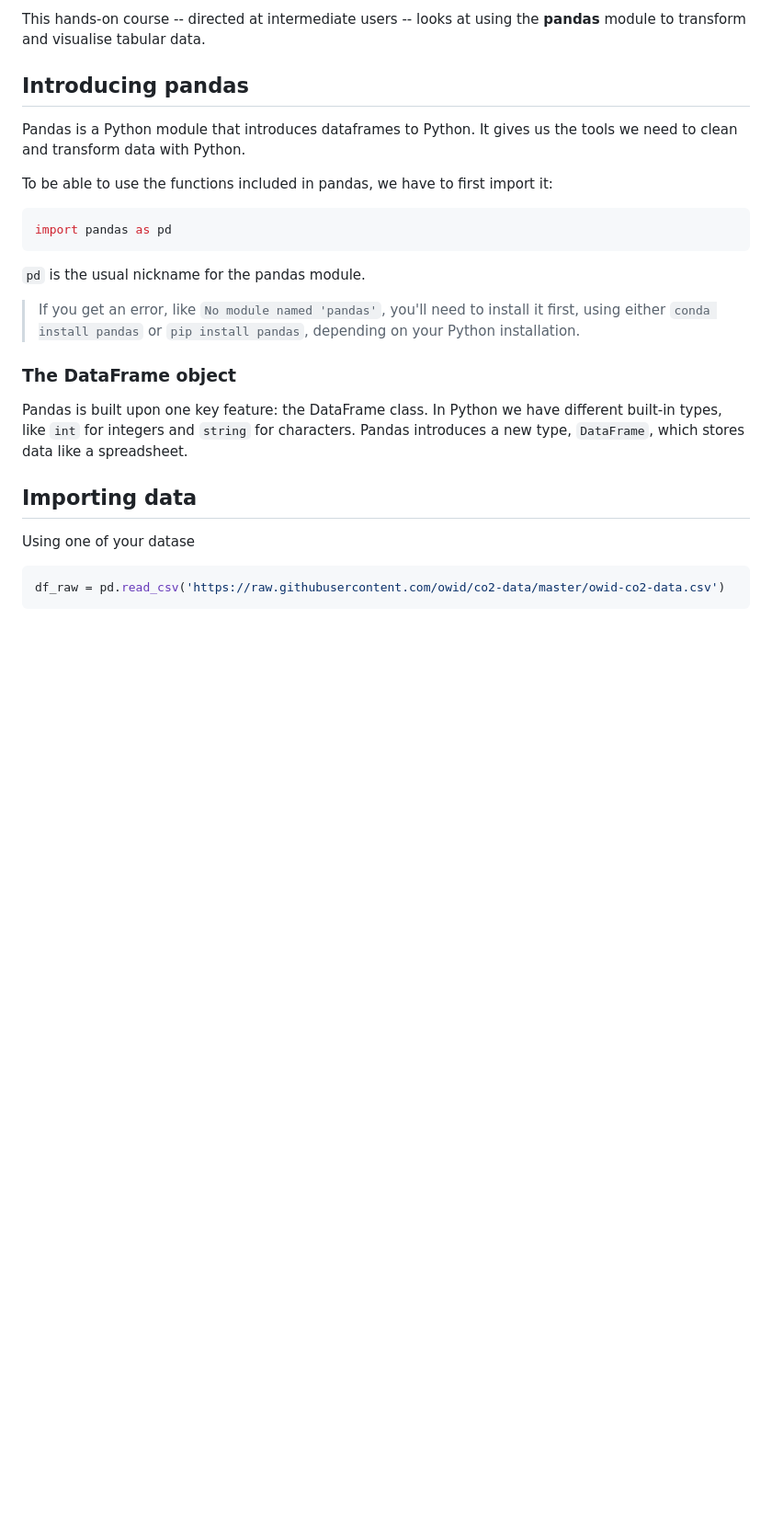
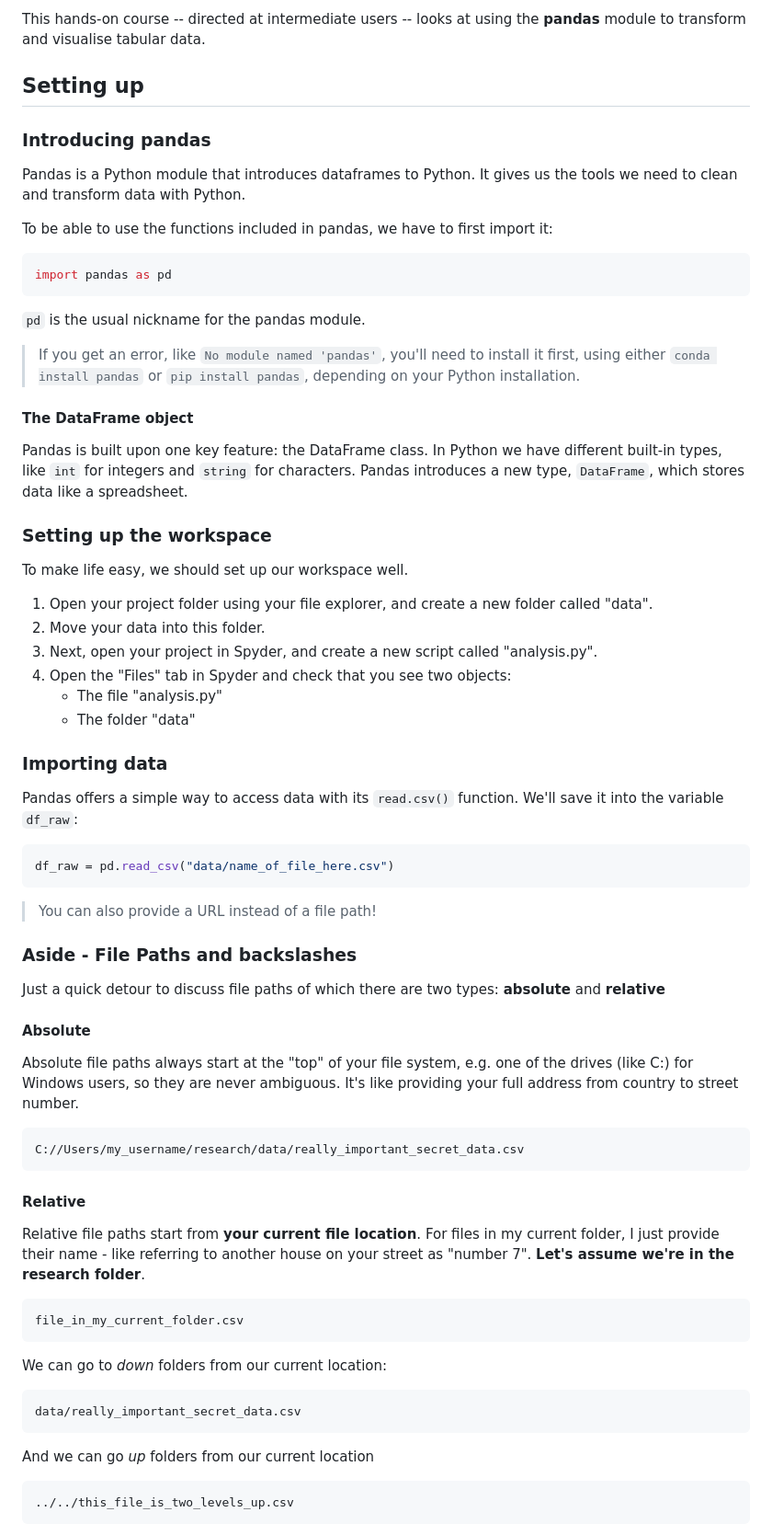
Before and after one commit to camwest5/python-training-intensive, a Markdown page: WIPs/2 - Data processing.md, the part around one of its changes. Shown at 92% size. Rendered like a GitHub page; blank space fills up the shorter version.

Commit message:
Update setup with file path info

````diff
--- a/WIPs/2 - Data processing.md
+++ b/WIPs/2 - Data processing.md
@@ -11,7 +11,8 @@ In this second workshop we will cover
 
 This hands-on course -- directed at intermediate users -- looks at using the **pandas** module to transform and visualise tabular data.
 
-## Introducing pandas
+## Setting up
+### Introducing pandas
 
 Pandas is a Python module that introduces dataframes to Python. It gives us the tools we need to clean and transform data with Python.
 
@@ -25,15 +26,58 @@ import pandas as pd
 
 > If you get an error, like `No module named 'pandas'`, you'll need to install it first, using either `conda install pandas` or `pip install pandas`, depending on your Python installation.
 
-### The DataFrame object
+#### The DataFrame object
 
 Pandas is built upon one key feature: the DataFrame class. In Python we have different built-in types, like `int` for integers and `string` for characters. Pandas introduces a new type, `DataFrame`, which stores data like a spreadsheet.
 
-## Importing data
+### Setting up the workspace
 
-Using one of your datase
+To make life easy, we should set up our workspace well.
+
+1. Open your project folder using your file explorer, and create a new folder called "data".
+2. Move your data into this folder.
+3. Next, open your project in Spyder, and create a new script called "analysis.py".
+4. Open the "Files" tab in Spyder and check that you see two objects:
+   * The file "analysis.py"
+   * The folder "data"
+
+### Importing data
+
+Pandas offers a simple way to access data with its `read.csv()` function. We'll save it into the variable `df_raw`:
 
 ``` python
-df_raw = pd.read_csv('https://raw.githubusercontent.com/owid/co2-data/master/owid-co2-data.csv')
+df_raw = pd.read_csv("data/name_of_file_here.csv")
 ```
 
+> You can also provide a URL instead of a file path!
+
+### Aside - File Paths and backslashes
+Just a quick detour to discuss file paths of which there are two types: **absolute** and **relative**
+
+#### Absolute
+
+Absolute file paths always start at the "top" of your file system, e.g. one of the drives (like C:) for Windows users, so they are never ambiguous. It's like providing your full address from country to street number.
+
+```
+C://Users/my_username/research/data/really_important_secret_data.csv
+```
+
+#### Relative
+
+Relative file paths start from **your current file location**. For files in my current folder, I just provide their name - like referring to another house on your street as "number 7". **Let's assume we're in the research folder**.
+
+```
+file_in_my_current_folder.csv
+```
+
+We can go to *down* folders from our current location:
+
+```
+data/really_important_secret_data.csv
+```
+
+And we can go *up* folders from our current location
+```
+../../this_file_is_two_levels_up.csv
+```
+
````
Also changed, not shown: other parts of WIPs/2 - Data processing.md (+27 -0 lines).
